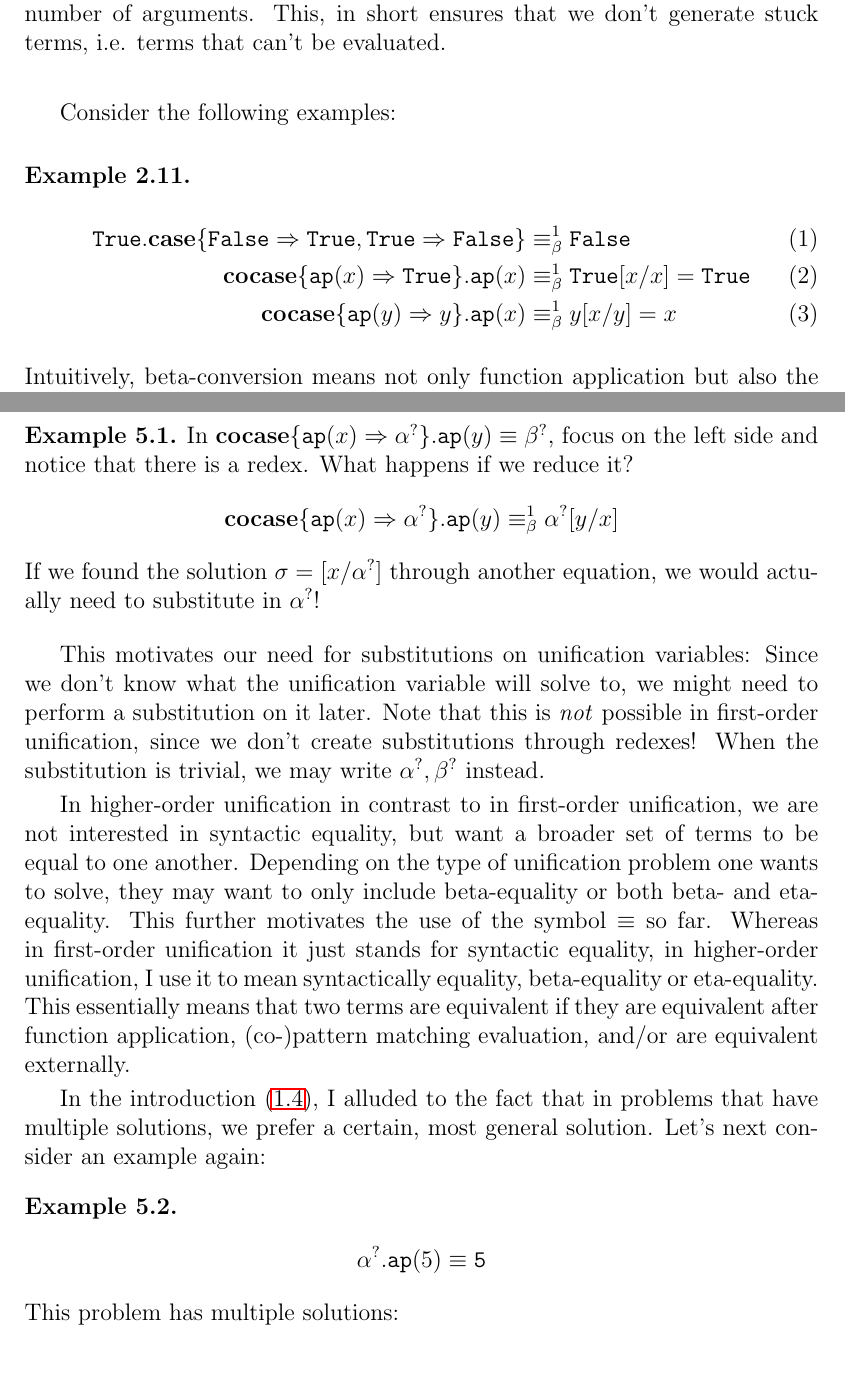
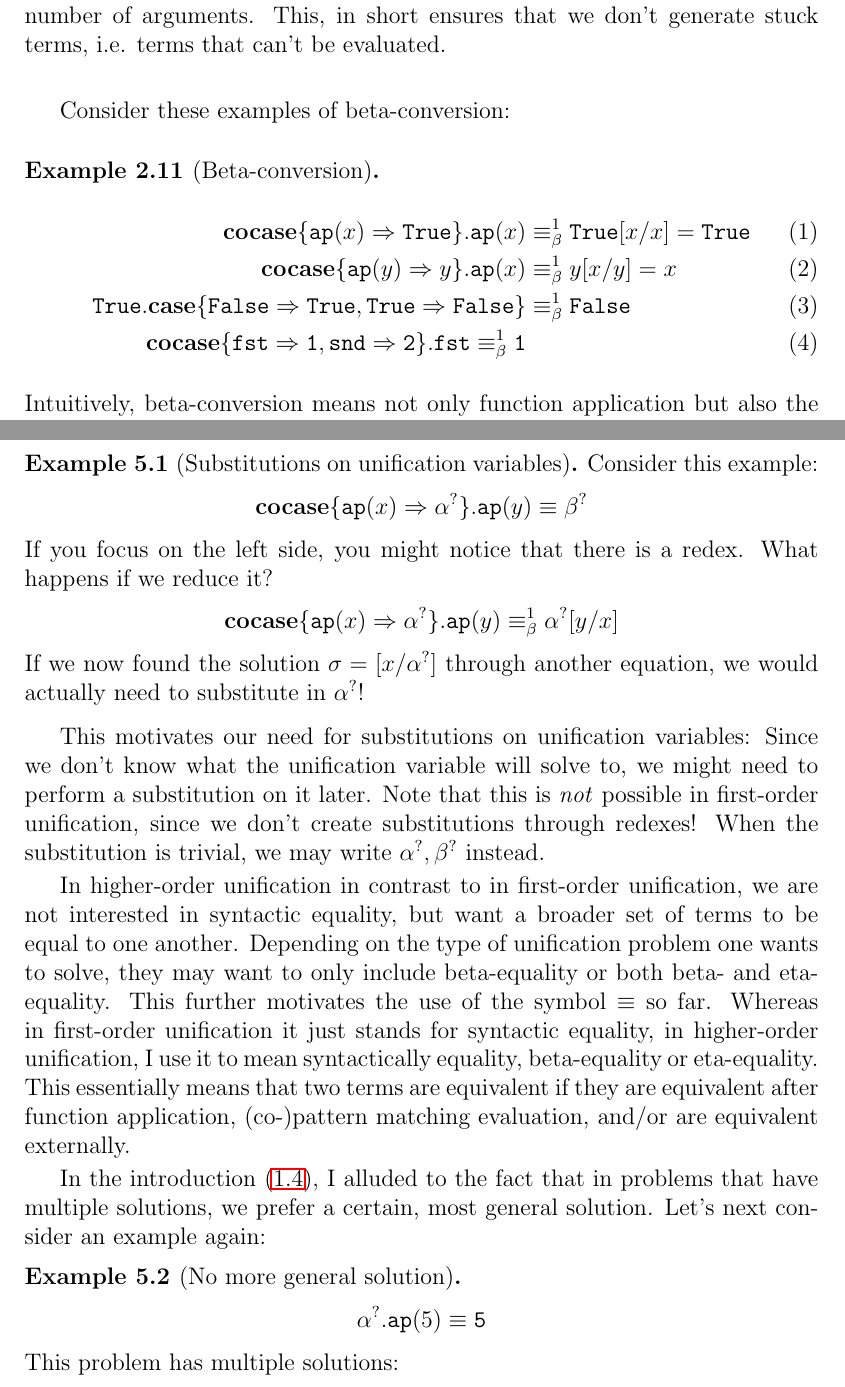
Before and after one commit to jwegendt/Bachelor-Thesis, a LaTeX document (Bachelor_english.tex): two parts of pages 14 and 18 of 29, joined at a grey line, cut so that both start at the same text. Compiled offline with LaTeX, dvips and Ghostscript.

Commit message:
gave every example a name

```diff
--- a/Bachelor_english.tex
+++ b/Bachelor_english.tex
@@ -506,18 +508,21 @@ This is because there exists a mapping $\tau = [\mathsf{Int / \alphaunifvar}]$,
     \end{align*}
     We require that the constructor $K(\overline{e})$ and the constructor $\exconstructor{\overline{x}}$ have the same number of arguments.
-    This, in short ensures that we don't generate stuck terms, i.e. terms that can't be evaluated. %TODO: warum hier und nicht in der syntaxdefinition?
+    This, in short ensures that we don't generate stuck terms, i.e. terms that can't be evaluated.
 \end{definition}
-Consider the following examples:
-\begin{example}
+Consider these examples of beta-conversion:
+\begin{example}[Beta-conversion]
     \begin{align*}
-        \True.\expatmatch{\False\Rightarrow \True, \True \Rightarrow \False}&\betaconv\False\tag{1}\\
-        \excopatmatch{\ap{x}\Rightarrow \True}.\ap{x}&\betaconv \True[x/x] = \True \tag{2}\\
-        \excopatmatch{\ap{y}\Rightarrow y}.\ap{x} &\betaconv y[x/y]= x\tag{3}
+        \excopatmatch{\ap{x}\Rightarrow \True}.\ap{x}&\betaconv \True[x/x] = \True
+        \tag{1}\\
+        \excopatmatch{\ap{y}\Rightarrow y}.\ap{x} &\betaconv y[x/y]= x
+        \tag{2}\\
+        \True.\expatmatch{\False\Rightarrow \True, \True \Rightarrow \False}&\betaconv\False
+        \tag{3}\\
+        \excopatmatch{\mathtt{fst\Rightarrow 1, snd\Rightarrow 2}}.\mathtt{fst}\betaconv \mathtt{1}
+        \tag{4}
     \end{align*}
     Intuitively, beta-conversion means not only function application but also the reduction under pattern or copattern matching. %TODO: macht das so sinn? sollte ich das mehr erklären? sind die beispiele hier überhaupt gut?
 \end{example}
-
-%TODO: more explanation?
 
 \begin{definition}[Eta-Conversion for codata]
     A single step of eta-conversion $e_1 \etaconv e_2$ is defined as follows:
@@ -754,12 +759,16 @@ adapted to our syntax.
 Note that this is encompassed our syntax described in \ref{sec:syntax},
 but with the addition of unification variables with substitutions.
 To illustrate the need for this substitution, look at what problem arises when omitting the substitution:
-\begin{example}
-    In $\excopatmatch{\ap{x}\Rightarrow\alphaunifvar}.\ap{y}\equiv\betaunifvar$, focus on the left side and notice that there is a redex. What happens if we reduce it?
+\begin{example}[Substitutions on unification variables]
+    Consider this example:
+    \begin{align*}
+        \excopatmatch{\ap{x}\Rightarrow\alphaunifvar}.\ap{y}\equiv\betaunifvar
+    \end{align*}
+    If you focus on the left side, you might notice that there is a redex. What happens if we reduce it?
     \begin{align*}
         \excopatmatch{\ap{x}\Rightarrow\alphaunifvar}.\ap{y}\betaconv\alphaunifvar[y/x]
     \end{align*}
-    If we found the solution $\sigma = [x/ \alphaunifvar]$ through another equation, we would actually need to substitute in $\alphaunifvar$!
+    If we now found the solution $\sigma = [x/ \alphaunifvar]$ through another equation, we would actually need to substitute in $\alphaunifvar$!
 \end{example}
 
 This motivates our need for substitutions on unification variables:
@@ -776,7 +785,7 @@ This essentially means that two terms are equivalent if they are equivalent afte
 
 In the introduction (\ref{sec:mgu}), I alluded to the fact that in problems that have multiple solutions, we prefer a certain, most general solution.
 Let's next consider an example again:
-\begin{example}
+\begin{example}[No more general solution]
     \begin{align*}
         \alphaunifvar.\ap{5} \equiv \texttt{5}
     \end{align*}
```
Also changed, not shown: Bachelor_english.pdf, Bachelor_english.tex (35 more changed lines).
